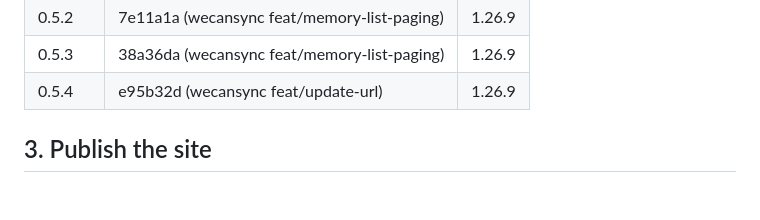
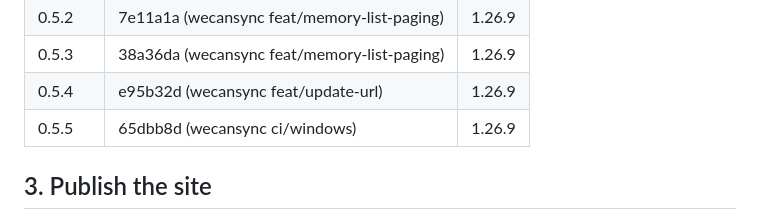
Before and after one commit to ebrahim5801/agent-brain-cli, a Markdown page: docs/releasing.md, the part around the change. Drawn GitHub-style; blank space fills up the shorter version.

Commit message:
docs(releasing): record the 0.5.5 build commit
Co-Authored-By: Claude <noreply@anthropic.com>

```diff
--- a/docs/releasing.md
+++ b/docs/releasing.md
@@ -60,6 +60,7 @@ rebuilt byte for byte from the commit it was built from:
 | 0.5.2 | 7e11a1a (wecansync feat/memory-list-paging) | 1.26.9 |
 | 0.5.3 | 38a36da (wecansync feat/memory-list-paging) | 1.26.9 |
 | 0.5.4 | e95b32d (wecansync feat/update-url) | 1.26.9 |
+| 0.5.5 | 65dbb8d (wecansync ci/windows) | 1.26.9 |
 
 ## 3. Publish the site
 
```
